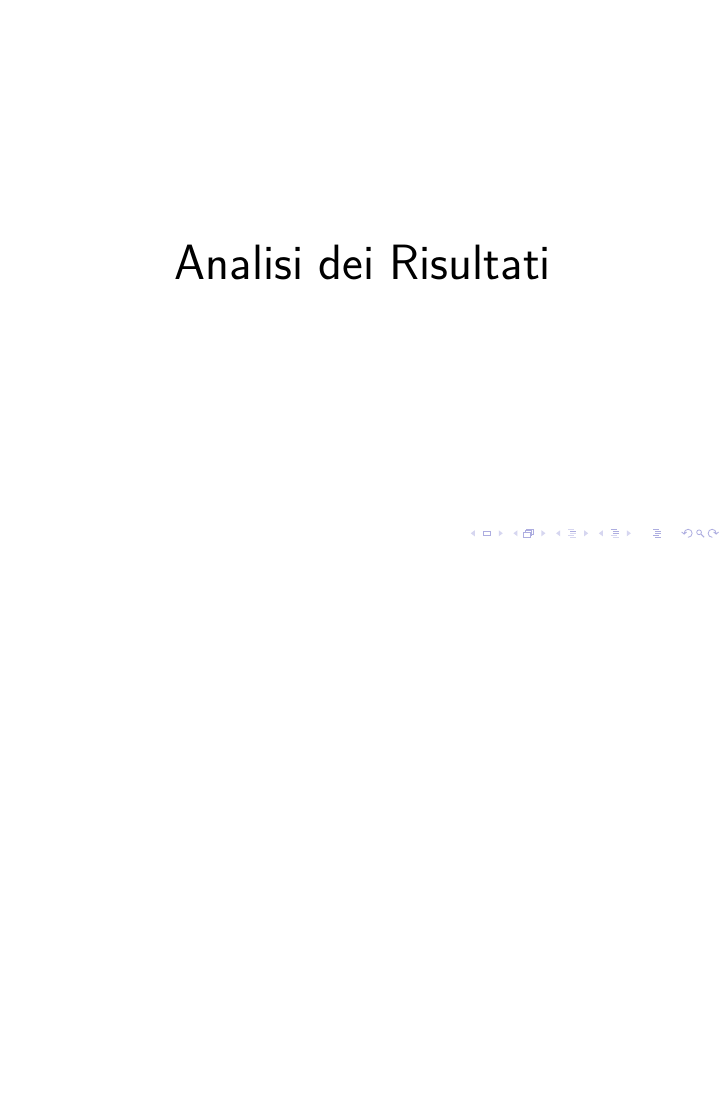
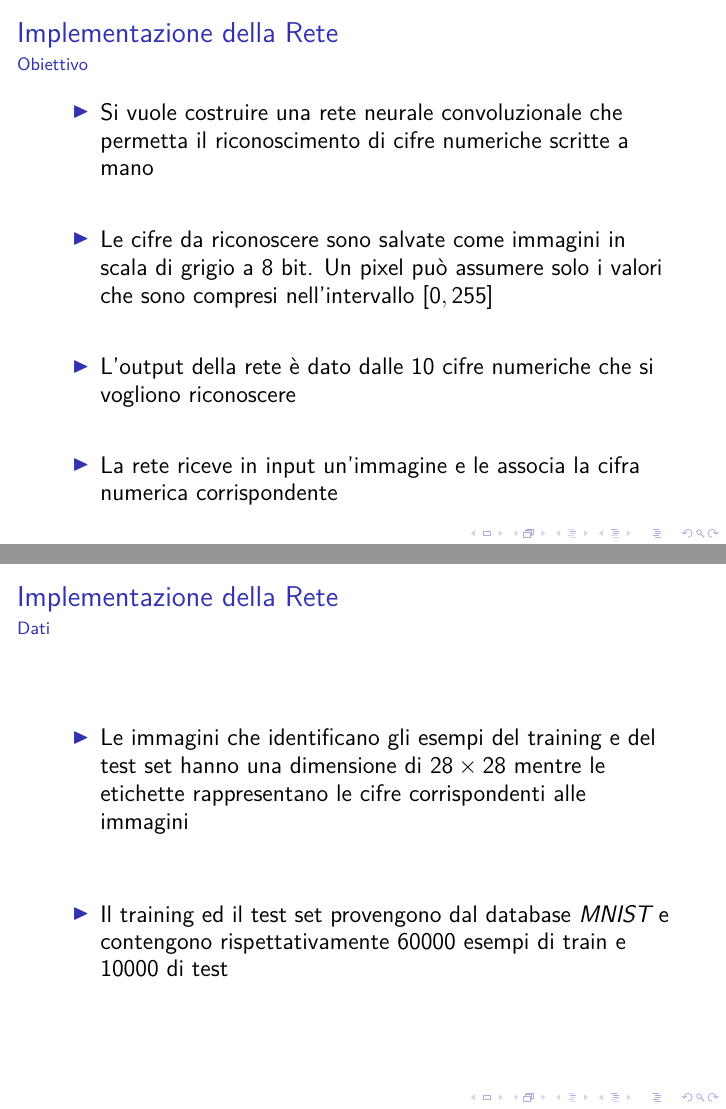
Before and after one commit to Luni-4/GPU-Computing, LaTeX slides (docs/Rete_Convoluzionale.tex): page 110 of 110 before the commit and pages 113 and 115 of 125 after it, the two joined at a grey line, the shorter picture padded with empty space. Compiled offline with pdfLaTeX; a LaTeX package or settings file that is missing is left out.

Commit message:
Add Network Implementation

```diff
--- a/docs/Rete_Convoluzionale.tex
+++ b/docs/Rete_Convoluzionale.tex
@@ -648,3 +643,29 @@
   \Huge Implementazione della Rete
 \end{frame}
 
+\begin{frame}{Implementazione della Rete}
+    \framesubtitle{Obiettivo}
+    \begin{itemize} [<+->]
+        \setlength\itemsep{2em}
+        \item \large Si vuole costruire una rete neurale convoluzionale che permetta il riconoscimento di cifre numeriche scritte a mano
+        \item \large Le cifre da riconoscere sono salvate come immagini in scala di grigio a 8 bit. Un pixel può assumere solo i valori che sono compresi nell'intervallo $[0,255]$
+        \item \large L'output della rete è dato dalle 10 cifre numeriche che si vogliono riconoscere
+        \item \large La rete riceve in input un'immagine e le associa la cifra numerica corrispondente
+    \end{itemize}
+\end{frame}
+
+
+\begin{frame}{Implementazione della Rete}
+    \framesubtitle{Dati}
+    \begin{itemize} [<+->]
+        \setlength\itemsep{3em}
+        \item \large Le immagini che identificano gli esempi del training e del test set hanno una dimensione di $28 \times 28$ mentre le etichette rappresentano le cifre corrispondenti alle immagini
+        \item \large Il training ed il test set provengono dal database \emph{MNIST} e contengono rispettativamente $60000$ esempi di train e $10000$ di test
+    \end{itemize}
+\end{frame}
+
+
+\begin{frame}{Implementazione della Rete}
+    \framesubtitle{Struttura}
+    \begin{itemize} [<+->]
+        \setlength\itemsep{2.5em}
@@ -650,0 +676,4 @@
+    \end{itemize}
+\end{frame}
+
+\begin{frame}{Implementazione della Rete}
@@ -650,0 +722,4 @@
+\begin{frame}{Implementazione della Rete}
+    \framesubtitle{Considerazioni}
+    \begin{itemize} [<+->]
+        \setlength\itemsep{1em}
@@ -651,3 +730,9 @@
+    \end{itemize}
+
+\end{frame}
+
+
+
 \begin{frame}[c]
   \centering
   \bigskip \bigskip
```
Also changed, not shown: docs/Rete_Convoluzionale.pdf, docs/Rete_Convoluzionale.tex (55 more changed lines).
